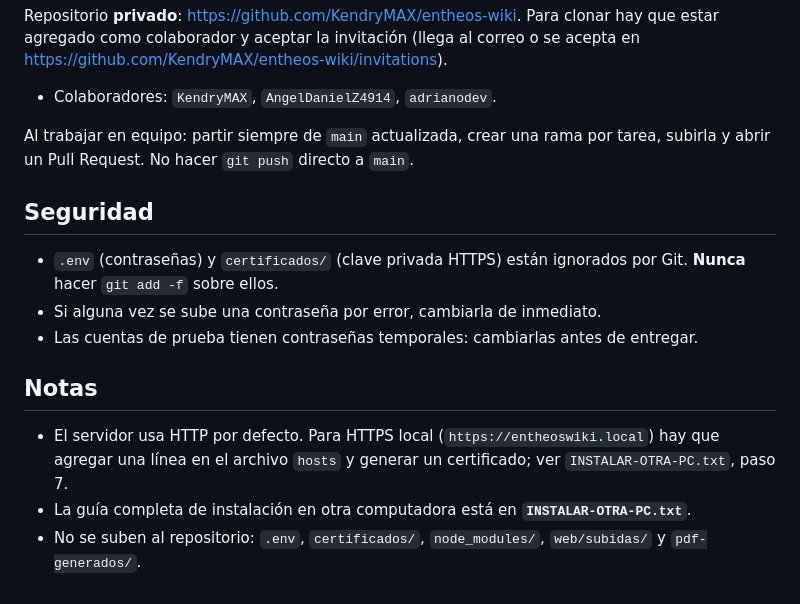
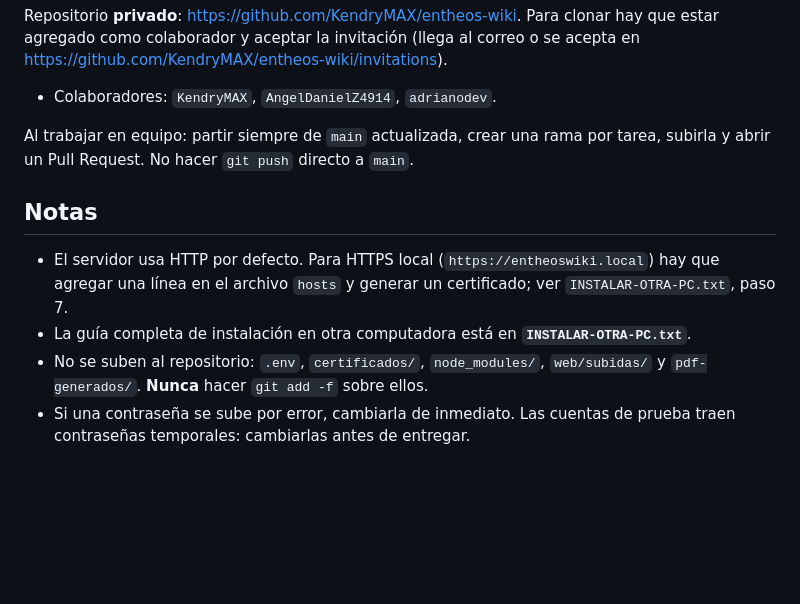
Before and after one commit to KendryMAX/entheos-wiki-entrega, a Markdown page: README.md, the part around the change. Rendered like a GitHub page; blank space fills up the shorter version.

Commit message:
Fusiona la seccion de Seguridad dentro de Notas en el README

```diff
--- a/README.md
+++ b/README.md
@@ -221,14 +221,6 @@ o se acepta en <https://github.com/KendryMAX/entheos-wiki/invitations>).
 Al trabajar en equipo: partir siempre de `main` actualizada, crear una rama por
 tarea, subirla y abrir un Pull Request. No hacer `git push` directo a `main`.
 
-## Seguridad
-
-- `.env` (contraseñas) y `certificados/` (clave privada HTTPS) están ignorados
-  por Git. **Nunca** hacer `git add -f` sobre ellos.
-- Si alguna vez se sube una contraseña por error, cambiarla de inmediato.
-- Las cuentas de prueba tienen contraseñas temporales: cambiarlas antes de
-  entregar.
-
 ## Notas
 
 - El servidor usa HTTP por defecto. Para HTTPS local (`https://entheoswiki.local`)
@@ -237,4 +229,6 @@ tarea, subirla y abrir un Pull Request. No hacer `git push` directo a `main`.
 - La guía completa de instalación en otra computadora está en
   **`INSTALAR-OTRA-PC.txt`**.
 - No se suben al repositorio: `.env`, `certificados/`, `node_modules/`,
-  `web/subidas/` y `pdf-generados/`.
+  `web/subidas/` y `pdf-generados/`. **Nunca** hacer `git add -f` sobre ellos.
+- Si una contraseña se sube por error, cambiarla de inmediato. Las cuentas de
+  prueba traen contraseñas temporales: cambiarlas antes de entregar.
```
